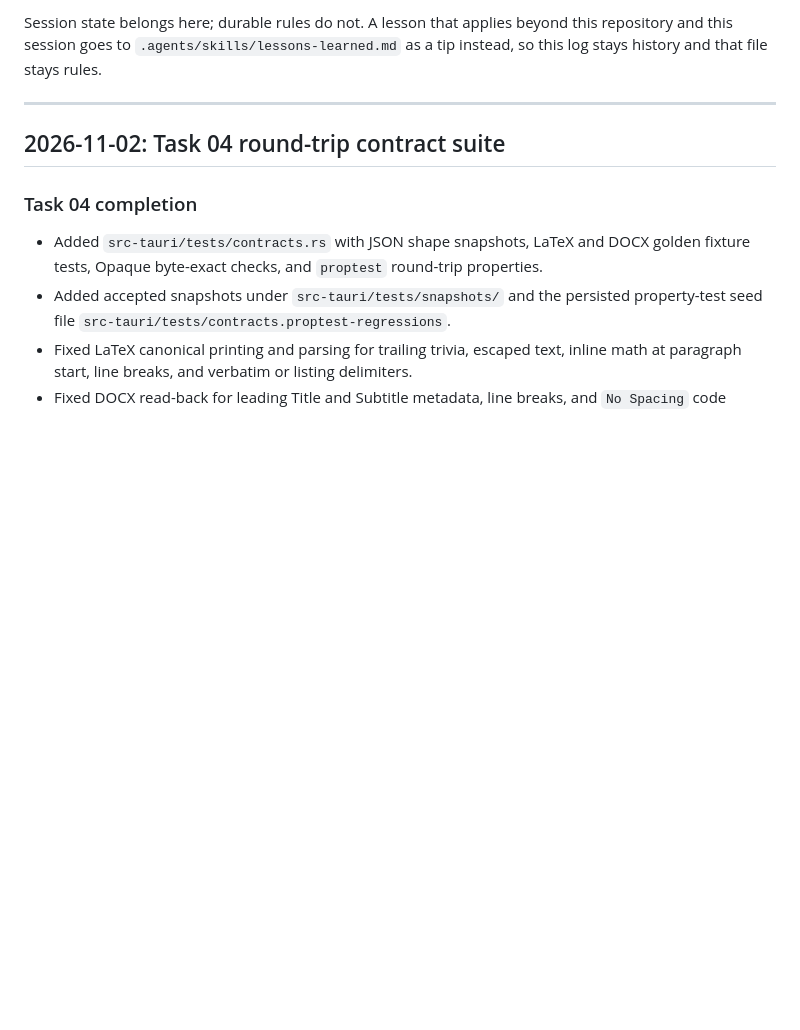
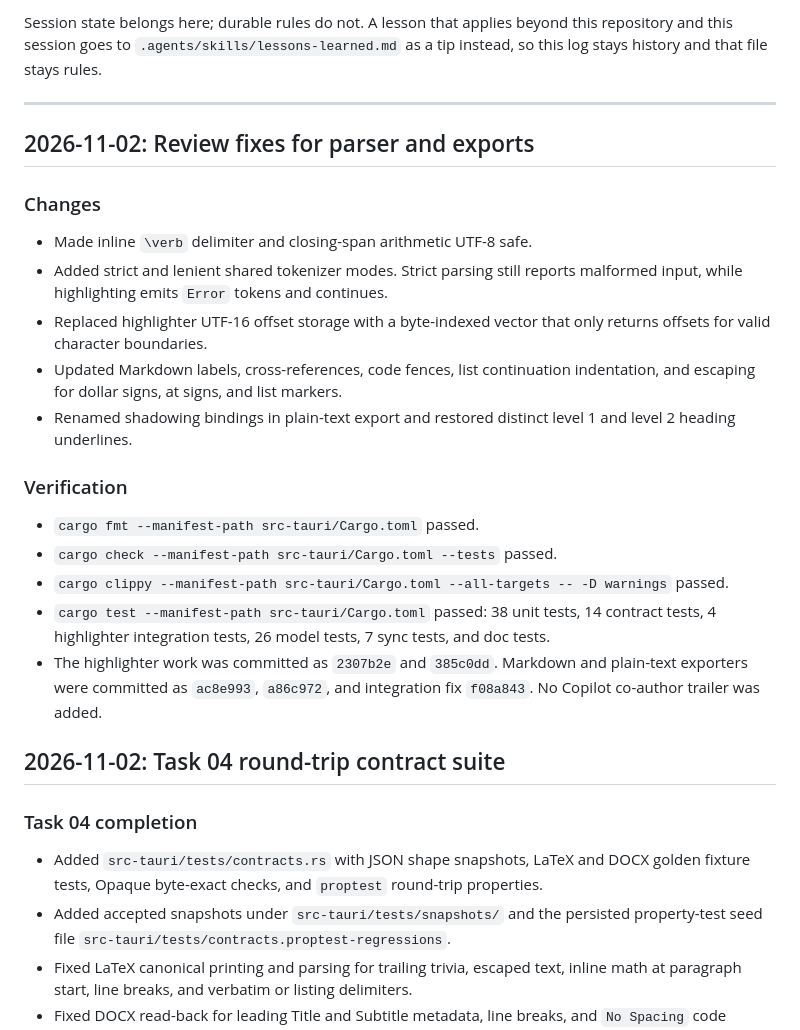
Before and after one commit to Red1-Rahman/Tessera, a Markdown page: .agents/handoff.md, the part around the change. Drawn GitHub-style; blank space fills up the shorter version.

```diff
--- a/.agents/handoff.md
+++ b/.agents/handoff.md
@@ -20,6 +20,36 @@ applies beyond this repository and this session goes to
 history and that file stays rules.
 
 ---
+
+## 2026-11-02: Review fixes for parser and exports
+
+### Changes
+
+- Made inline `\verb` delimiter and closing-span arithmetic UTF-8 safe.
+- Added strict and lenient shared tokenizer modes. Strict parsing still
+  reports malformed input, while highlighting emits `Error` tokens and
+  continues.
+- Replaced highlighter UTF-16 offset storage with a byte-indexed vector
+  that only returns offsets for valid character boundaries.
+- Updated Markdown labels, cross-references, code fences, list
+  continuation indentation, and escaping for dollar signs, at signs, and
+  list markers.
+- Renamed shadowing bindings in plain-text export and restored distinct
+  level 1 and level 2 heading underlines.
+
+### Verification
+
+- `cargo fmt --manifest-path src-tauri/Cargo.toml` passed.
+- `cargo check --manifest-path src-tauri/Cargo.toml --tests` passed.
+- `cargo clippy --manifest-path src-tauri/Cargo.toml --all-targets --
+  -D warnings` passed.
+- `cargo test --manifest-path src-tauri/Cargo.toml` passed: 38 unit
+  tests, 14 contract tests, 4 highlighter integration tests, 26 model
+  tests, 7 sync tests, and doc tests.
+- The highlighter work was committed as `2307b2e` and
+  `385c0dd`. Markdown and plain-text exporters were committed as
+  `ac8e993`, `a86c972`, and integration fix `f08a843`. No Copilot
+  co-author trailer was added.
 
 ## 2026-11-02: Task 04 round-trip contract suite
 
```
